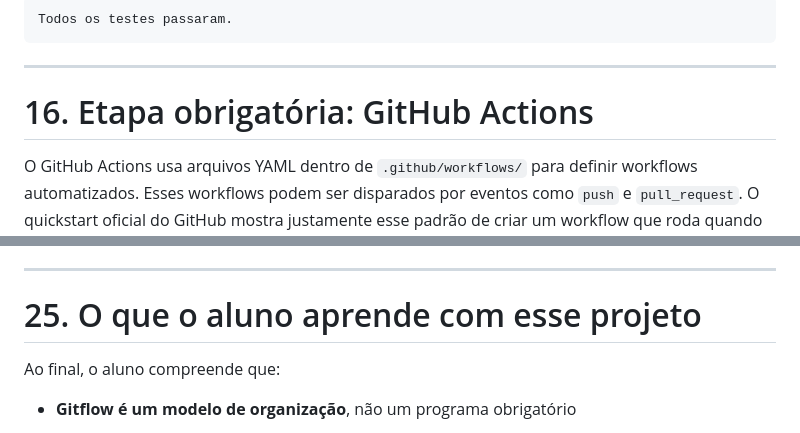
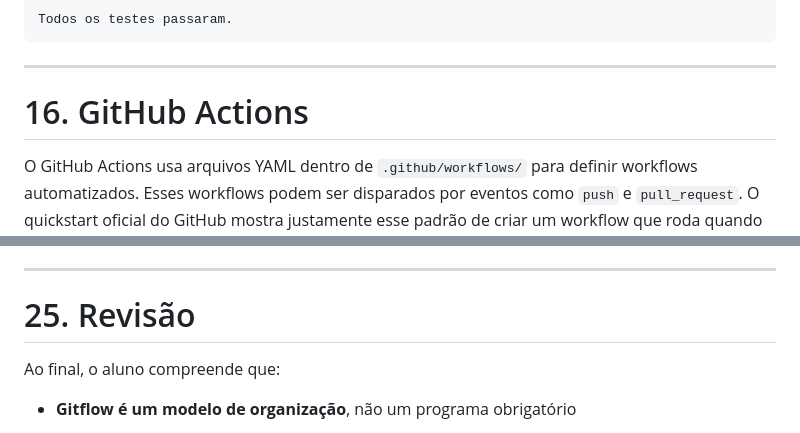
Before and after one commit to romulomenezesjr/tutorial-gitflow, a Markdown page: README.md, 2 parts joined by grey strips. GitHub-like rendering.

```diff
--- a/README.md
+++ b/README.md
@@ -488,7 +492,7 @@ Todos os testes passaram.
 
 ---
 
-# 16. Etapa obrigatória: GitHub Actions
+# 16. GitHub Actions
 
 O GitHub Actions usa arquivos YAML dentro de `.github/workflows/` para definir workflows automatizados. Esses workflows podem ser disparados por eventos como `push` e `pull_request`. O quickstart oficial do GitHub mostra justamente esse padrão de criar um workflow que roda quando você faz commit ou abre PR. ([GitHub Docs][2])
 
@@ -855,7 +859,7 @@ git push origin v1.0.0
 
 ---
 
-# 25. O que o aluno aprende com esse projeto
+# 25. Revisão
 
 Ao final, o aluno compreende que:
 
```
Also changed, not shown: other parts of README.md (+31 -27 lines).
